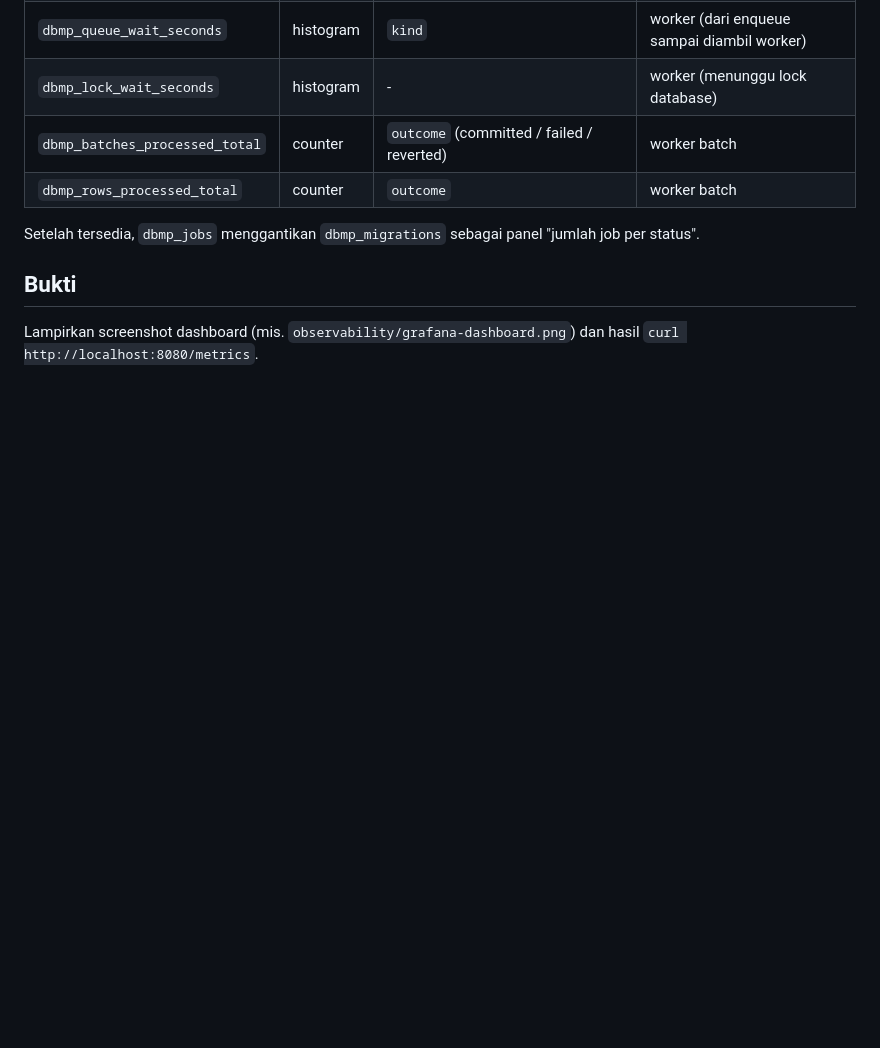
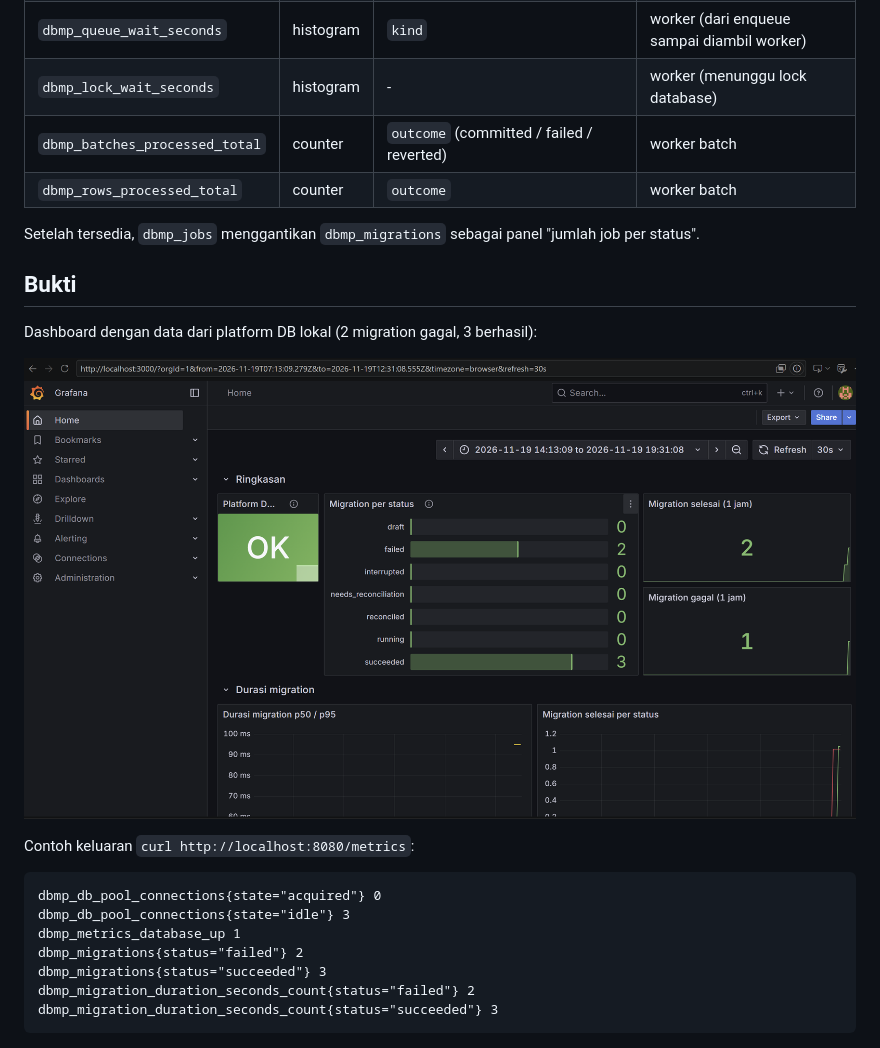
Before and after one commit to BryannPPH/Project_Web-Application-Development-K08, a Markdown page: observability/README.md, the part around the change. Rendered like a GitHub page; pictures changed too: observability/grafana-dashboard.png (added); blank space fills up the shorter version.

Commit message:
docs(observability): add Grafana dashboard evidence

````diff
--- a/observability/README.md
+++ b/observability/README.md
@@ -61,4 +61,18 @@ Setelah tersedia, `dbmp_jobs` menggantikan `dbmp_migrations` sebagai panel "juml
 
 ## Bukti
 
-Lampirkan screenshot dashboard (mis. `observability/grafana-dashboard.png`) dan hasil `curl http://localhost:8080/metrics`.
+Dashboard dengan data dari platform DB lokal (2 migration gagal, 3 berhasil):
+
+![Dashboard Grafana DB Manager Overview](grafana-dashboard.png)
+
+Contoh keluaran `curl http://localhost:8080/metrics`:
+
+```text
+dbmp_db_pool_connections{state="acquired"} 0
+dbmp_db_pool_connections{state="idle"} 3
+dbmp_metrics_database_up 1
+dbmp_migrations{status="failed"} 2
+dbmp_migrations{status="succeeded"} 3
+dbmp_migration_duration_seconds_count{status="failed"} 2
+dbmp_migration_duration_seconds_count{status="succeeded"} 3
+```
````
Also changed, not shown: 1 other file.
